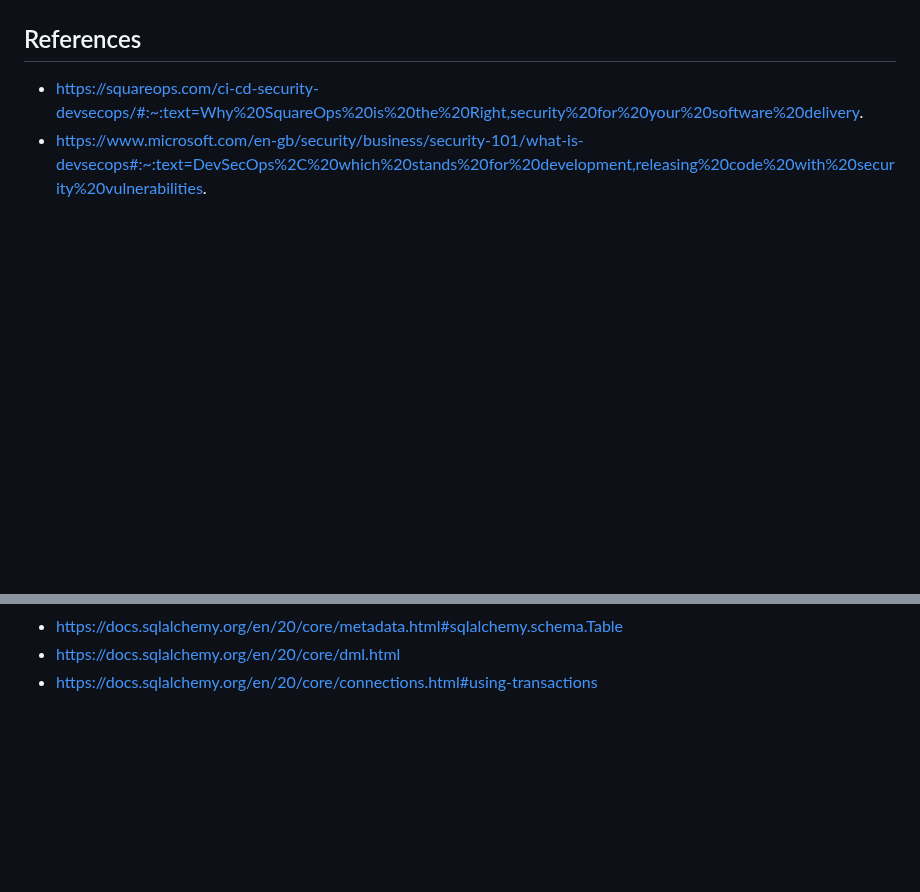
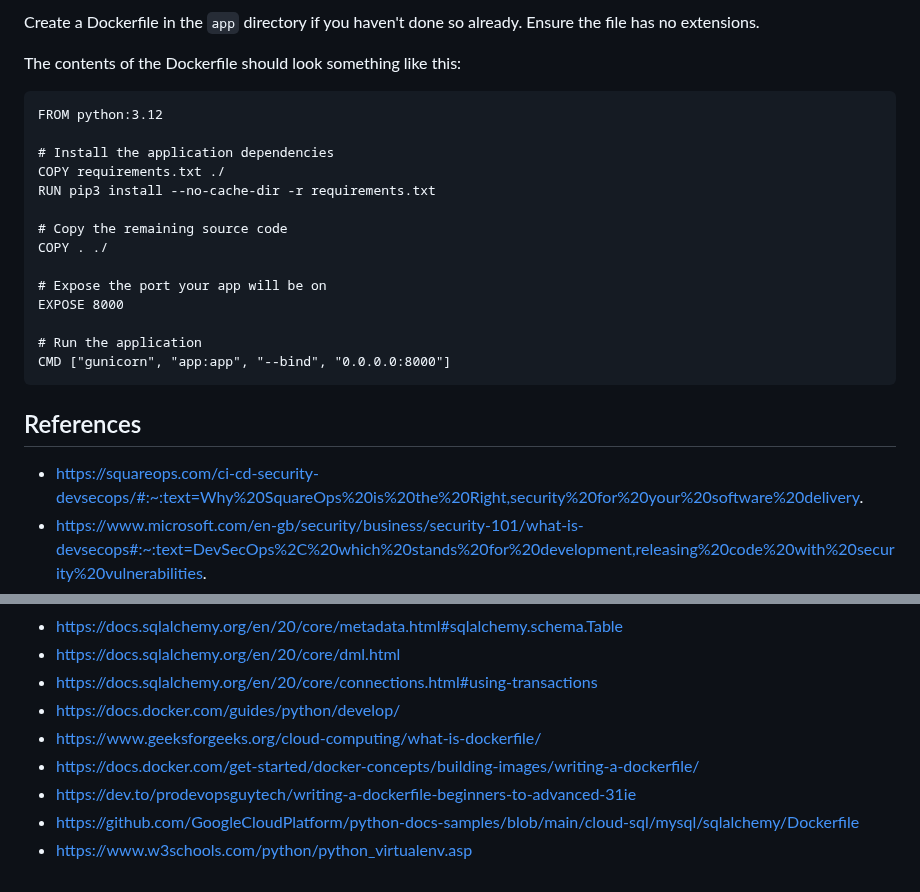
Before and after one commit to cheran99/End-to-End-DevSecOps-Pipeline-with-CI-CD, a Markdown page: README.md, 2 parts joined by grey strips. Rendered like a GitHub page; blank space fills up the shorter version.

````diff
--- a/README.md
+++ b/README.md
@@ -375,3 +432,22 @@ Next, go to Cloud Run and then to the Cloud Run service that was created earlier
+Create a Dockerfile in the `app` directory if you haven't done so already. Ensure the file has no extensions.
+
+The contents of the Dockerfile should look something like this:
+```
+FROM python:3.12
+
+# Install the application dependencies
+COPY requirements.txt ./
+RUN pip3 install --no-cache-dir -r requirements.txt
+
+# Copy the remaining source code
+COPY . ./
+
+# Expose the port your app will be on
+EXPOSE 8000
+
+# Run the application
+CMD ["gunicorn", "app:app", "--bind", "0.0.0.0:8000"]
+```
 
 
 
@@ -421,3 +497,9 @@ Next, go to Cloud Run and then to the Cloud Run service that was created earlier
 - https://docs.sqlalchemy.org/en/20/core/metadata.html#sqlalchemy.schema.Table
 - https://docs.sqlalchemy.org/en/20/core/dml.html
 - https://docs.sqlalchemy.org/en/20/core/connections.html#using-transactions
+- https://docs.docker.com/guides/python/develop/
+- https://www.geeksforgeeks.org/cloud-computing/what-is-dockerfile/
+- https://docs.docker.com/get-started/docker-concepts/building-images/writing-a-dockerfile/
+- https://dev.to/prodevopsguytech/writing-a-dockerfile-beginners-to-advanced-31ie
+- https://github.com/GoogleCloudPlatform/python-docs-samples/blob/main/cloud-sql/mysql/sqlalchemy/Dockerfile
+- https://www.w3schools.com/python/python_virtualenv.asp
````
Also changed, not shown: other parts of README.md (+58 -1 lines).
